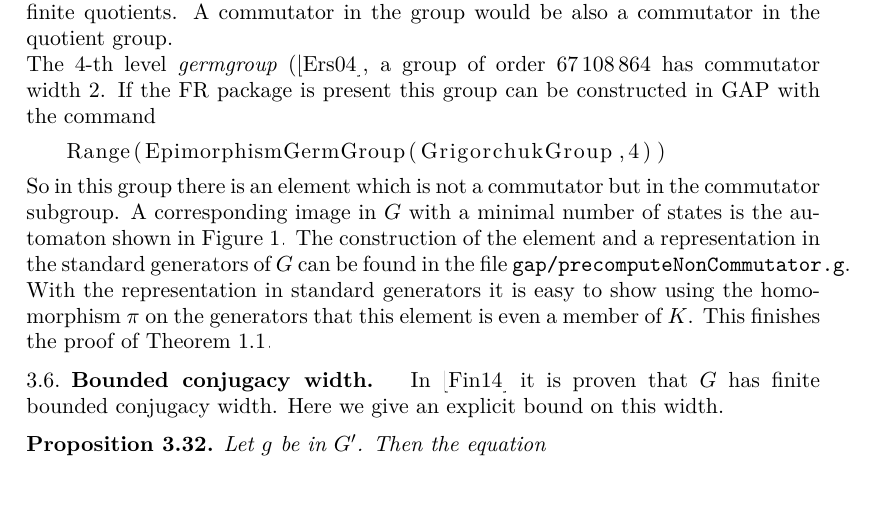
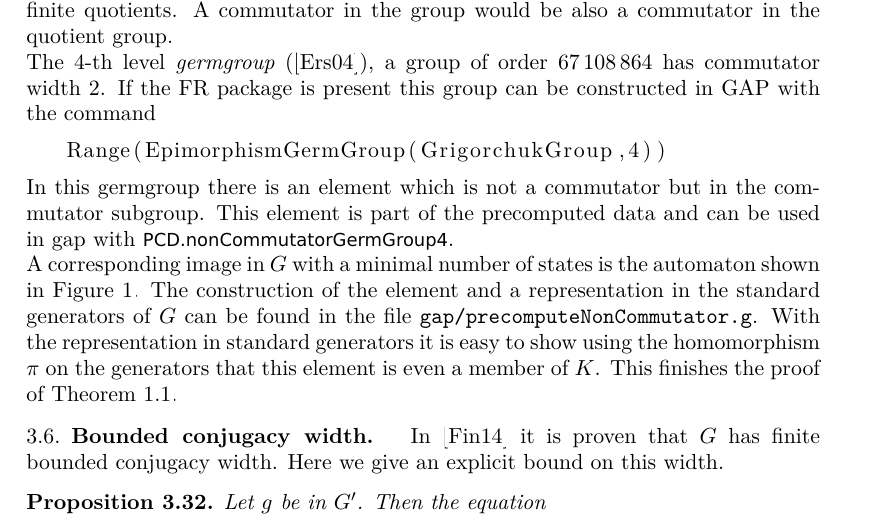
Before and after one commit to ThGroth/gap-equations, a LaTeX paper (CommutatorWidthGrigorchuk.tex): part of page 13 of 17, cut so that both start at the same text. Compiled offline with pdfLaTeX.

Commit message:
Updated subsection Not every element is a commutator.

```diff
--- a/CommutatorWidthGrigorchuk.tex
+++ b/CommutatorWidthGrigorchuk.tex
@@ -820,20 +820,22 @@ In fact not every element $g\in G'$ is a commutator. This can be seen by
 passing to finite quotients. A commutator in the group would be also a
 commutator in the quotient group.
 
-The 4-th level \emph{germgroup} (\cite{Erschler:BoundaryBehavior}, %TODO is this a good ref? The notation is quite different.
+The 4-th level \emph{germgroup} (\cite{Erschler:BoundaryBehavior}), %TODO is this a good ref? The notation is quite different.
 a group of order $67\,108\,864$ has commutator width $2$.
 If the FR package is present this group can be constructed in GAP with
 the command
 \begin{lstlisting}
    Range(EpimorphismGermGroup(GrigorchukGroup,4))
 \end{lstlisting}
-%TODO continue here.
-So in this group there is an element which is not a commutator but in the commutator subgroup.
+In this germgroup there is an element which is not a commutator
+but in the commutator subgroup. This element is part of the
+precomputed data and can be used in gap with
+\gapinline{PCD.nonCommutatorGermGroup4}.
+
  A corresponding image in $G$ with a minimal number of states is the automaton shown in Figure \ref{fig:noncomm}.
 The construction of the element and a representation in the standard generators of $G$ can be found in the file
  \filename{gap/precomputeNonCommutator.g}. With the representation in standard generators it is easy to show using the
  homomorphism $\pi$ on the generators that this element is even a member of $K$.
-%TODO give this paragraph more substance.
 \begin{figure}
  \includegraphics[width=\textwidth]{gap/PCD/noncomm29states}
  \caption{Element of the derived of the Grigorchuk group which is not a commutator.}\label{fig:noncomm}
```
